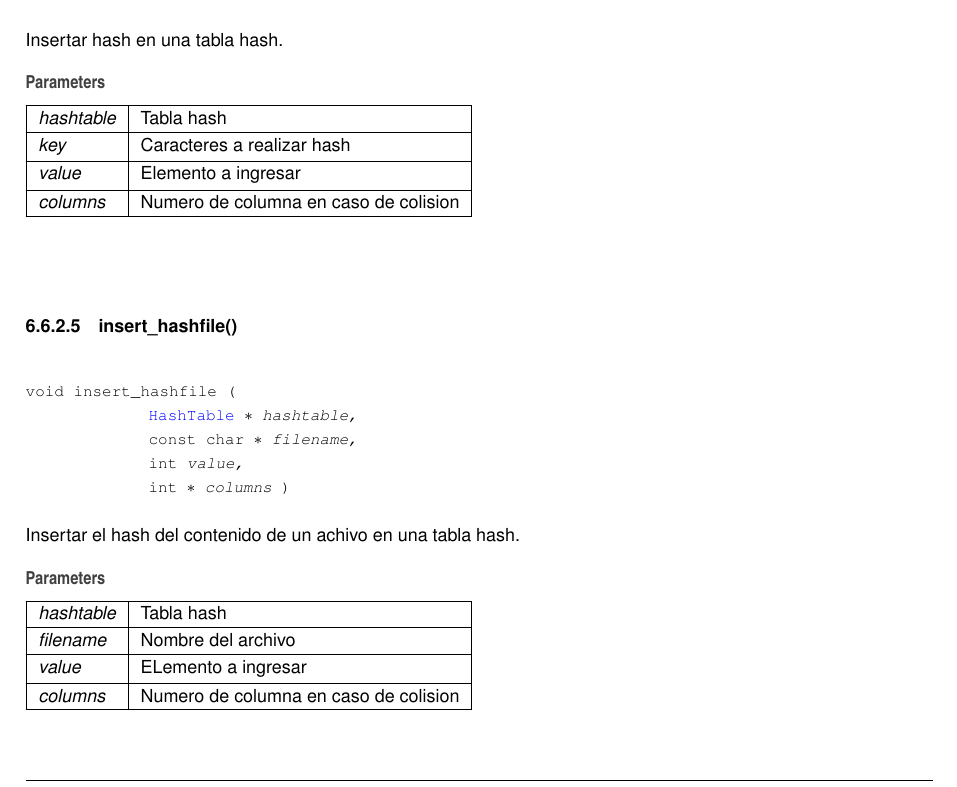
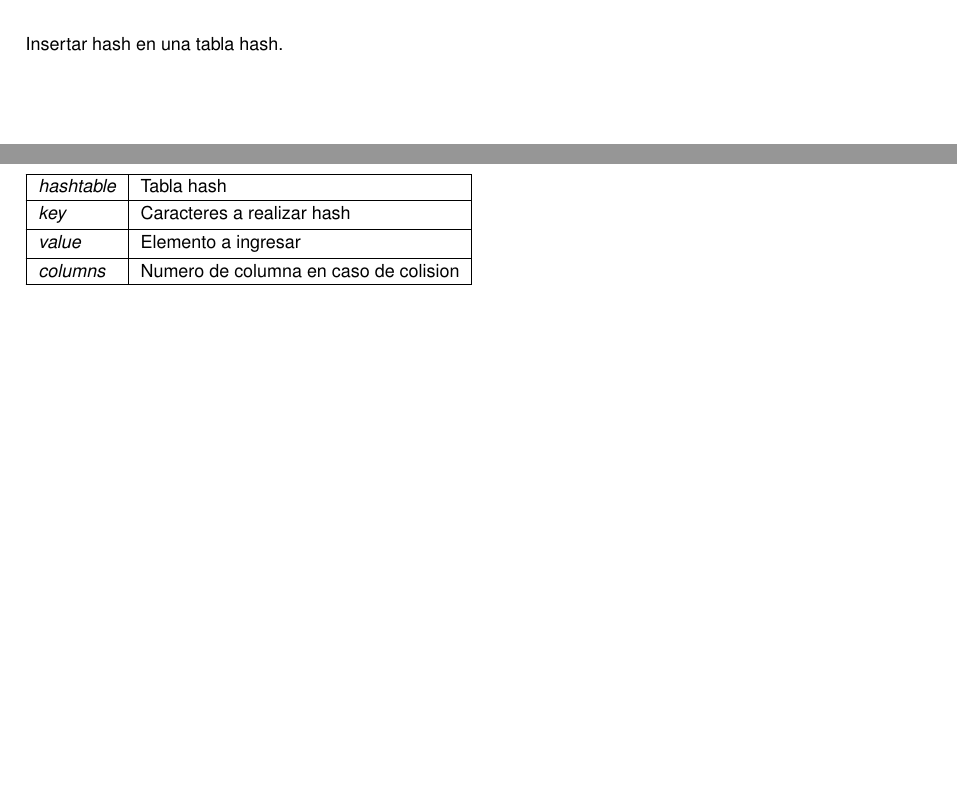
Before and after one commit to ayrvanmo/ugit, a LaTeX book (docs/latex/refman.tex, which reads docs/latex/busqueda_8c.tex, docs/latex/busqueda_8h.tex): part of page 26 of 30 before the commit and two parts of pages 27 and 28 of 32 after it, the two joined at a grey line, cut so that both start at the same text, the shorter picture padded with empty space. Compiled offline with pdfLaTeX.

Commit message:
pequenheces

```diff
--- a/docs/latex/busqueda_8c.tex
+++ b/docs/latex/busqueda_8c.tex
@@ -117,27 +115,6 @@ Insertar hash en una tabla hash.
 {\em columns} & Numero de columna en caso de colision \\
 \hline
 \end{DoxyParams}
-\Hypertarget{busqueda_8c_a98669dc5bf8c4024e86eaec3a921ffc3}\label{busqueda_8c_a98669dc5bf8c4024e86eaec3a921ffc3}
-\index{busqueda.c@{busqueda.c}!insert\_hashfile@{insert\_hashfile}}
-\index{insert\_hashfile@{insert\_hashfile}!busqueda.c@{busqueda.c}}
-\doxysubsubsection{\texorpdfstring{insert\_hashfile()}{insert\_hashfile()}}
-{\footnotesize\ttfamily void insert\+\_\+hashfile (\begin{DoxyParamCaption}\item[{\mbox{\hyperlink{structHashTable}{Hash\+Table}} \texorpdfstring{$\ast$}{*}}]{hashtable,  }\item[{const char \texorpdfstring{$\ast$}{*}}]{filename,  }\item[{int}]{value,  }\item[{int \texorpdfstring{$\ast$}{*}}]{columns }\end{DoxyParamCaption})}
-
-
-
-Insertar el hash del contenido de un achivo en una tabla hash.
-
-
-\begin{DoxyParams}{Parameters}
-{\em hashtable} & Tabla hash \\
-\hline
-{\em filename} & Nombre del archivo \\
-\hline
-{\em value} & ELemento a ingresar \\
-\hline
-{\em columns} & Numero de columna en caso de colision \\
-\hline
-\end{DoxyParams}
 \Hypertarget{busqueda_8c_aac0e4071b93021a3454f4d61d277b519}\label{busqueda_8c_aac0e4071b93021a3454f4d61d277b519}
 \index{busqueda.c@{busqueda.c}!jenkins\_hash@{jenkins\_hash}}
 \index{jenkins\_hash@{jenkins\_hash}!busqueda.c@{busqueda.c}}
--- a/docs/latex/busqueda_8h.tex
+++ b/docs/latex/busqueda_8h.tex
@@ -158,12 +147,3 @@ Insertar el hash del contenido de un achivo en una tabla hash.
-{\em hashtable} & Tabla hash \\
-\hline
-{\em filename} & Nombre del archivo \\
-\hline
-{\em value} & ELemento a ingresar \\
-\hline
-{\em columns} & Numero de columna en caso de colision \\
-\hline
-\end{DoxyParams}
 \Hypertarget{busqueda_8h_aac0e4071b93021a3454f4d61d277b519}\label{busqueda_8h_aac0e4071b93021a3454f4d61d277b519}
 \index{busqueda.h@{busqueda.h}!jenkins\_hash@{jenkins\_hash}}
 \index{jenkins\_hash@{jenkins\_hash}!busqueda.h@{busqueda.h}}
```
Also changed, not shown: docs/latex/busqueda_8h_source.tex (+1 -1 lines), docs/latex/busqueda_8c.tex (2 more changed lines), docs/latex/busqueda_8h.tex (17 more changed lines), 11 other files.
